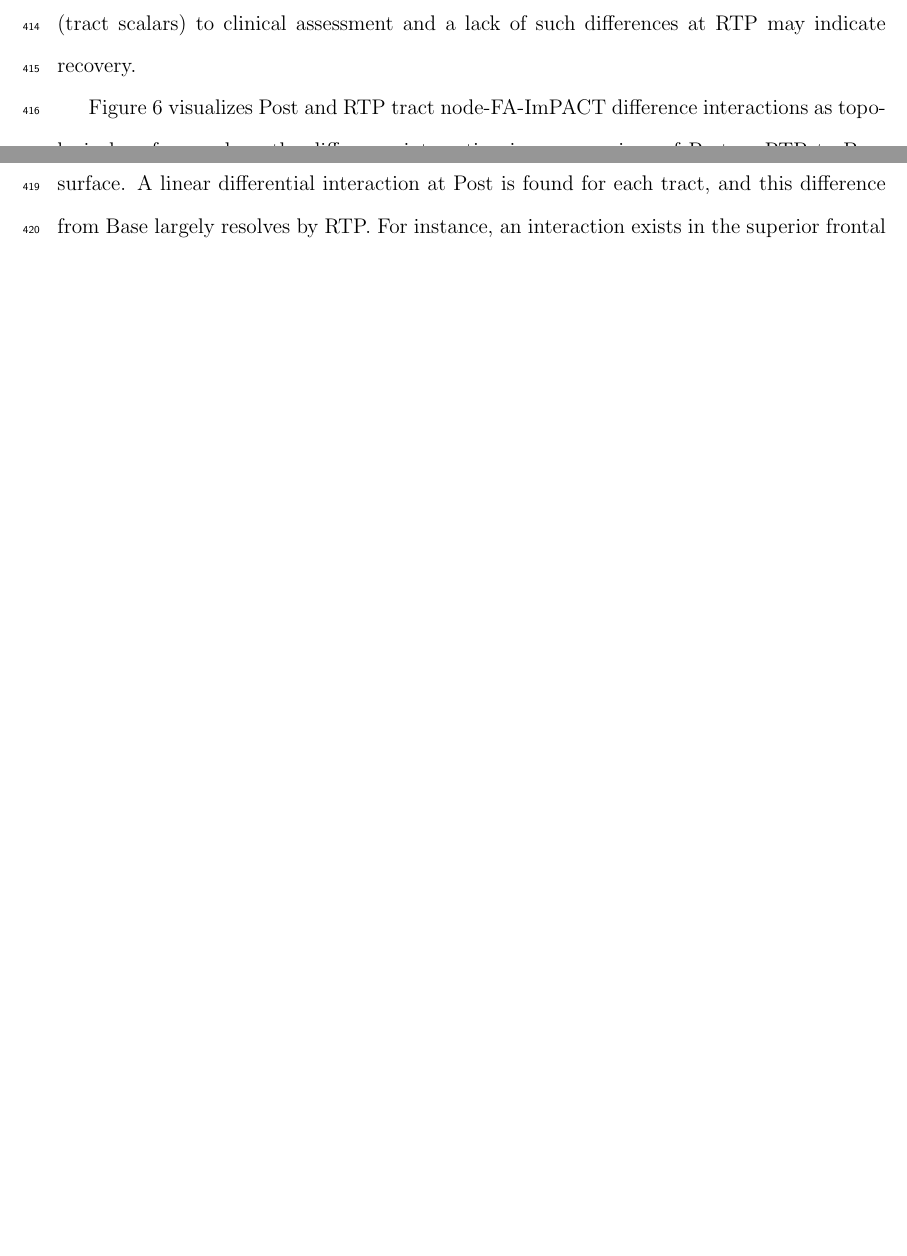
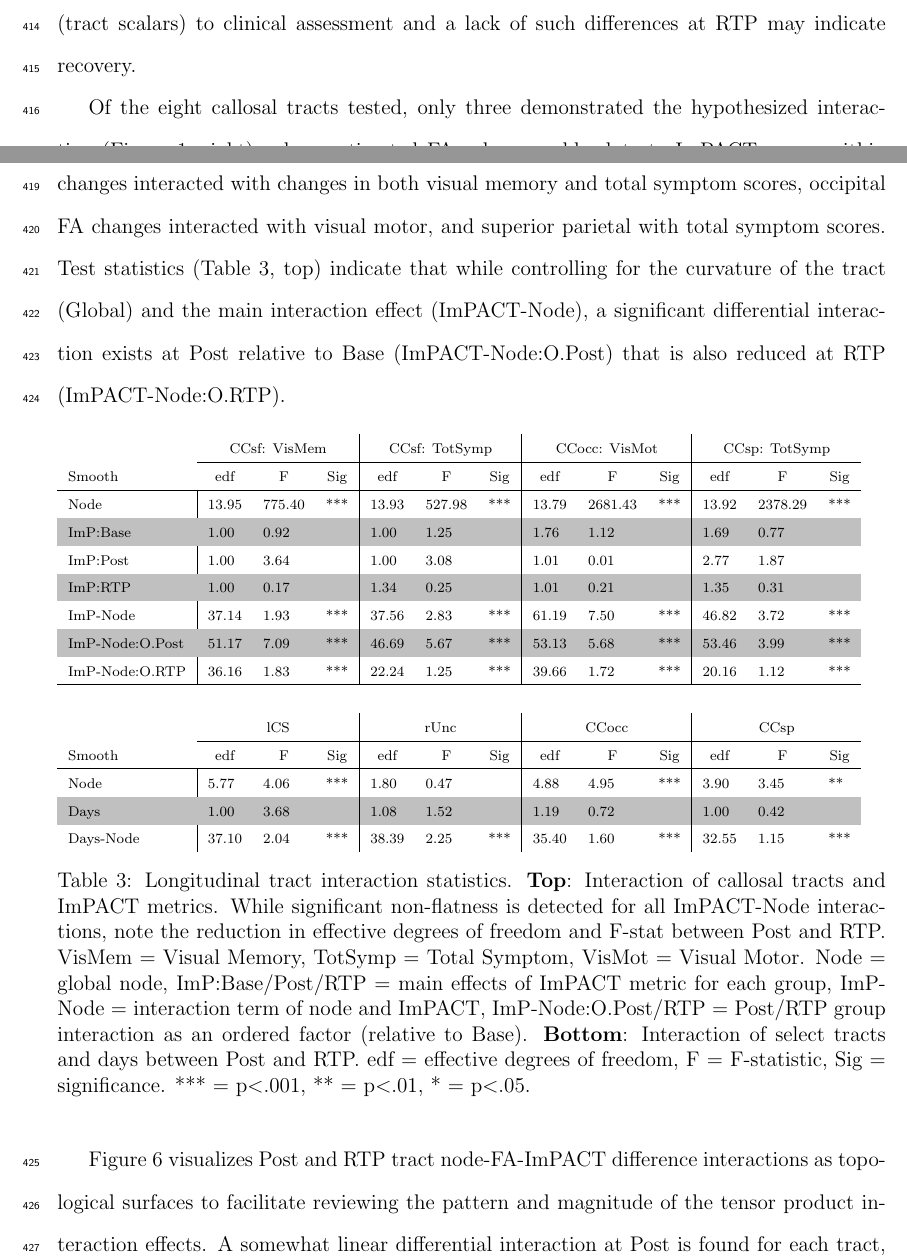
Before and after one commit to nmuncy/adr_dwi, a LaTeX paper (manuscript/dwi_gam_manuscript.tex, which reads manuscript/tbl_LGIO_intx_callosal.tex): two parts of pages 25 and 26 of 39 before the commit and two parts of pages 25 and 26 of 40 after it, joined at a grey line, cut so that both start at the same text, the shorter picture padded with empty space. Compiled offline with pdfLaTeX.

Commit message:
[MAN] added final table, finished results edit

```diff
--- a/manuscript/dwi_gam_manuscript.tex
+++ b/manuscript/dwi_gam_manuscript.tex
@@ -311,7 +311,19 @@ Together, these results largely mirror those detected in the callosal tracts. FA
 \label{ssec:res-dwi-imp}
 \textit{Corpus Callosum Interaction Results}. Tensor product interaction smooths support multimodal interaction models. In addition to modeling within-tract longitudinal scalar changes, clinical assessment metrics (or data from other modalities) can be included in higher dimensional models (R Code \ref{code:gam-lgio-intx}) to investigate whether such assessment metrics relate to within-tract concussion-related scalar changes. We conducted exploratory analyses to determine whether changes in callosal FA values related to ImPACT composite and total symptom scores. Specifically, we tested whether the tract FA-ImPACT interaction at Post and RTP differed from those at Base, where Post differences may link physiologic changes (tract scalars) to clinical assessment and a lack of such differences at RTP may indicate recovery.
 
-Figure \ref{fig:lgio-intx-cc} visualizes Post and RTP tract node-FA-ImPACT difference interactions as topological surfaces, where the difference interaction is a comparison of Post or RTP to Base interactions. That is, an identical interaction at both Base and Post would result in a flat surface. A linear differential interaction at Post is found for each tract, and this difference from Base largely resolves by RTP. For instance, an interaction exists in the superior frontal tract about nodes 40-60 at Post (the same nodes which were implicated above) where lower visual memory scores are associated with decreased FA values (Figure \ref{fig:lgio-intx-cc}, A). At RTP, while a linear interaction is still somewhat present, the magnitude of the effect is diminished. Likewise, total symptoms are related to decreased FA values about superior frontal callosal nodes 40-60 (Figure \ref{fig:lgio-intx-cc}, B), poorer visual motor performance with nodes 40-50 of occipital (Figure \ref{fig:lgio-intx-cc}, C), and total symptoms with decreased FA superior parietal nodes 40-60 (Figure \ref{fig:lgio-intx-cc}, D). In each case of these cases, the FA-ImPACT interaction resolved by RTP, indicated by the `flatter' interaction difference surface.
+Of the eight callosal tracts tested, only three demonstrated the hypothesized interaction (Figure \ref{fig:intro-hyp}, right), where estimated FA values would relate to ImPACT scores within a discrete region of the tract at Post but not RTP. Specifically, the superior frontal FA changes interacted with changes in both visual memory and total symptom scores, occipital FA changes interacted with visual motor, and superior parietal with total symptom scores. Test statistics (Table \ref{tbl:lgio-intx-cc}, top) indicate that while controlling for the curvature of the tract (Global) and the main interaction effect (ImPACT-Node), a significant differential interaction exists at Post relative to Base (ImPACT-Node:O.Post) that is also reduced at RTP (ImPACT-Node:O.RTP).
+
+\begin{table}[H]
+	\scriptsize
+	\input{tbl_LGIO_intx_callosal.tex}
+	\caption{Longitudinal tract interaction statistics. \textbf{Top}: Interaction of callosal tracts and ImPACT metrics. While significant non-flatness is detected for all ImPACT-Node interactions, note the reduction in effective degrees of freedom and F-stat between Post and RTP. VisMem = Visual Memory, TotSymp = Total Symptom, VisMot = Visual Motor. Node = global node, ImP:Base/Post/RTP = main effects of ImPACT metric for each group, ImP-Node = interaction term of node and ImPACT, ImP-Node:O.Post/RTP = Post/RTP group interaction as an ordered factor (relative to Base). \textbf{Bottom}: Interaction of select tracts and days between Post and RTP. edf = effective degrees of freedom, F = F-statistic, Sig = significance. *** = p$<$.001, ** = p$<$.01, * = p$<$.05.}
+	\label{tbl:lgio-intx-cc}
+\end{table}
+
+Figure \ref{fig:lgio-intx-cc} visualizes Post and RTP tract node-FA-ImPACT difference interactions as topological surfaces to facilitate reviewing the pattern and magnitude of the tensor product interaction effects. A somewhat linear differential interaction at Post is found for each tract, and this difference from Base largely resolves by RTP. For instance, an interaction exists in the superior frontal tract about nodes 40-60 at Post (the same nodes which were implicated above) where lower visual memory scores are associated with decreased FA values (Figure \ref{fig:lgio-intx-cc}, A). At RTP, while a linear interaction is still somewhat present, the magnitude of the effect is diminished. Likewise, total symptoms are related to decreased FA values about superior frontal callosal nodes 40-60 (Figure \ref{fig:lgio-intx-cc}, B), poorer visual motor performance with nodes 40-50 of occipital (Figure \ref{fig:lgio-intx-cc}, C), and total symptoms with decreased FA superior parietal nodes 40-60 (Figure \ref{fig:lgio-intx-cc}, D). In each case of these cases, the FA-ImPACT interaction resolved by RTP, indicated by the `flatter' interaction difference surface (and fewer effective degrees of freedom and lower F-statistics in Table \ref{tbl:lgio-intx-cc}, top).
+
+% TODO: Update interaction figures IMPACT -> ImPACT
+% TODO: Update interaction figure titles Visit: Post-Base -> Post vs Base
 
 \begin{figure}[H]
 	\centering
--- /dev/null
+++ b/manuscript/tbl_LGIO_intx_callosal.tex
@@ -0,0 +1,25 @@
+% Please add the following required packages to your document preamble:
+% \usepackage[table,xcdraw]{xcolor}
+% Beamer presentation requires \usepackage{colortbl} instead of \usepackage[table,xcdraw]{xcolor}
+
+\begin{tabular}{lllllllllllll}
+ & \multicolumn{3}{c|}{CCsf: VisMem} & \multicolumn{3}{c|}{CCsf: TotSymp} & \multicolumn{3}{c|}{CCocc: VisMot} & \multicolumn{3}{c}{CCsp: TotSymp} \\ \cline{2-13}
+Smooth & \multicolumn{1}{c}{edf} & \multicolumn{1}{c}{F} & \multicolumn{1}{c|}{Sig} & \multicolumn{1}{c}{edf} & \multicolumn{1}{c}{F} & \multicolumn{1}{c|}{Sig} & \multicolumn{1}{c}{edf} & \multicolumn{1}{c}{F} & \multicolumn{1}{c|}{Sig} & \multicolumn{1}{c}{edf} & \multicolumn{1}{c}{F} & \multicolumn{1}{c}{Sig} \\ \hline
+\multicolumn{1}{l|}{Node} & 13.95 & 775.40 & \multicolumn{1}{l|}{***} & 13.93 & 527.98 & \multicolumn{1}{l|}{***} & 13.79 & 2681.43 & \multicolumn{1}{l|}{***} & 13.92 & 2378.29 & *** \\
+\rowcolor[HTML]{C0C0C0}
+\multicolumn{1}{l|}{\cellcolor[HTML]{C0C0C0}ImP:Base} & 1.00 & 0.92 & \multicolumn{1}{l|}{\cellcolor[HTML]{C0C0C0}} & 1.00 & 1.25 & \multicolumn{1}{l|}{\cellcolor[HTML]{C0C0C0}} & 1.76 & 1.12 & \multicolumn{1}{l|}{\cellcolor[HTML]{C0C0C0}} & 1.69 & 0.77 &  \\
+\multicolumn{1}{l|}{ImP:Post} & 1.00 & 3.64 & \multicolumn{1}{l|}{} & 1.00 & 3.08 & \multicolumn{1}{l|}{} & 1.01 & 0.01 & \multicolumn{1}{l|}{} & 2.77 & 1.87 &  \\
+\rowcolor[HTML]{C0C0C0}
+\multicolumn{1}{l|}{\cellcolor[HTML]{C0C0C0}ImP:RTP} & 1.00 & 0.17 & \multicolumn{1}{l|}{\cellcolor[HTML]{C0C0C0}} & 1.34 & 0.25 & \multicolumn{1}{l|}{\cellcolor[HTML]{C0C0C0}} & 1.01 & 0.21 & \multicolumn{1}{l|}{\cellcolor[HTML]{C0C0C0}} & 1.35 & 0.31 &  \\
+\multicolumn{1}{l|}{ImP-Node} & 37.14 & 1.93 & \multicolumn{1}{l|}{***} & 37.56 & 2.83 & \multicolumn{1}{l|}{***} & 61.19 & 7.50 & \multicolumn{1}{l|}{***} & 46.82 & 3.72 & *** \\
+\rowcolor[HTML]{C0C0C0}
+\multicolumn{1}{l|}{\cellcolor[HTML]{C0C0C0}ImP-Node:O.Post} & 51.17 & 7.09 & \multicolumn{1}{l|}{\cellcolor[HTML]{C0C0C0}***} & 46.69 & 5.67 & \multicolumn{1}{l|}{\cellcolor[HTML]{C0C0C0}***} & 53.13 & 5.68 & \multicolumn{1}{l|}{\cellcolor[HTML]{C0C0C0}***} & 53.46 & 3.99 & *** \\
+\multicolumn{1}{l|}{ImP-Node:O.RTP} & 36.16 & 1.83 & \multicolumn{1}{l|}{***} & 22.24 & 1.25 & \multicolumn{1}{l|}{***} & 39.66 & 1.72 & \multicolumn{1}{l|}{***} & 20.16 & 1.12 & *** \\ \hline
+ &  &  &  &  &  &  &  &  &  &  &  &  \\
+ & \multicolumn{3}{c|}{lCS} & \multicolumn{3}{c|}{rUnc} & \multicolumn{3}{c|}{CCocc} & \multicolumn{3}{c}{CCsp} \\ \cline{2-13}
+Smooth & \multicolumn{1}{c}{edf} & \multicolumn{1}{c}{F} & \multicolumn{1}{c|}{Sig} & \multicolumn{1}{c}{edf} & \multicolumn{1}{c}{F} & \multicolumn{1}{c|}{Sig} & \multicolumn{1}{c}{edf} & \multicolumn{1}{c}{F} & \multicolumn{1}{c|}{Sig} & \multicolumn{1}{c}{edf} & \multicolumn{1}{c}{F} & \multicolumn{1}{c}{Sig} \\ \hline
+\multicolumn{1}{l|}{Node} & 5.77 & 4.06 & \multicolumn{1}{l|}{***} & 1.80 & 0.47 & \multicolumn{1}{l|}{} & 4.88 & 4.95 & \multicolumn{1}{l|}{***} & 3.90 & 3.45 & ** \\
+\rowcolor[HTML]{C0C0C0}
+\multicolumn{1}{l|}{\cellcolor[HTML]{C0C0C0}Days} & 1.00 & 3.68 & \multicolumn{1}{l|}{\cellcolor[HTML]{C0C0C0}} & 1.08 & 1.52 & \multicolumn{1}{l|}{\cellcolor[HTML]{C0C0C0}} & 1.19 & 0.72 & \multicolumn{1}{l|}{\cellcolor[HTML]{C0C0C0}} & 1.00 & 0.42 &  \\
+\multicolumn{1}{l|}{Days-Node} & 37.10 & 2.04 & \multicolumn{1}{l|}{***} & 38.39 & 2.25 & \multicolumn{1}{l|}{***} & 35.40 & 1.60 & \multicolumn{1}{l|}{***} & 32.55 & 1.15 & ***
+\end{tabular}
```
Also changed, not shown: manuscript/dwi_gam_manuscript.tex (28 more changed lines).
